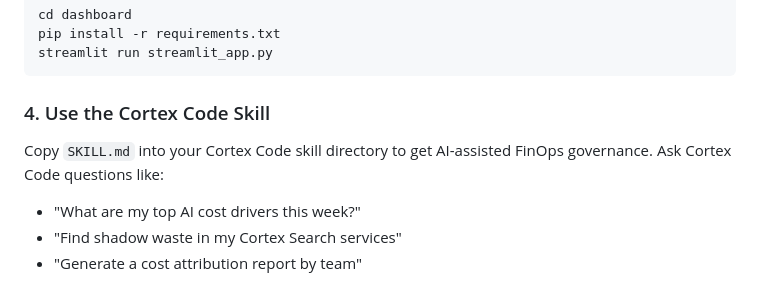
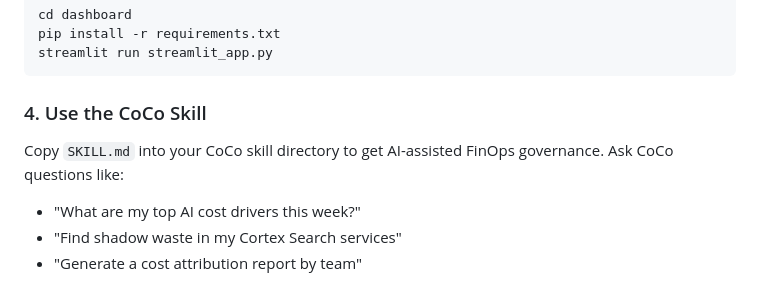
Before and after one commit to velunatsf/snowflake-ai-finops, a Markdown page: README.md, the part around the change. Drawn GitHub-style.

Commit message:
Align README skill section with Snowflake CoCo naming

````diff
--- a/README.md
+++ b/README.md
@@ -86,9 +86,9 @@ pip install -r requirements.txt
 streamlit run streamlit_app.py
 ```
 
-### 4. Use the Cortex Code Skill
+### 4. Use the CoCo Skill
 
-Copy `SKILL.md` into your Cortex Code skill directory to get AI-assisted FinOps governance. Ask Cortex Code questions like:
+Copy `SKILL.md` into your CoCo skill directory to get AI-assisted FinOps governance. Ask CoCo questions like:
 - "What are my top AI cost drivers this week?"
 - "Find shadow waste in my Cortex Search services"
 - "Generate a cost attribution report by team"
````
